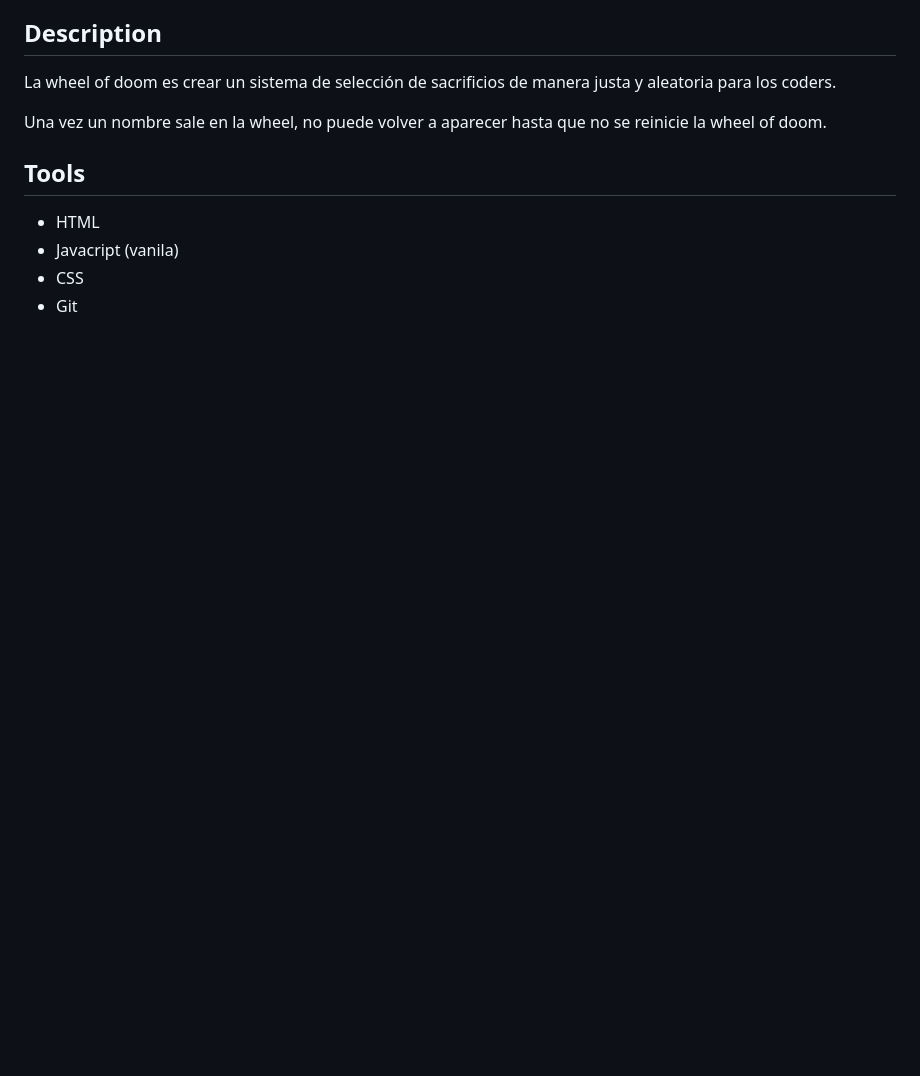
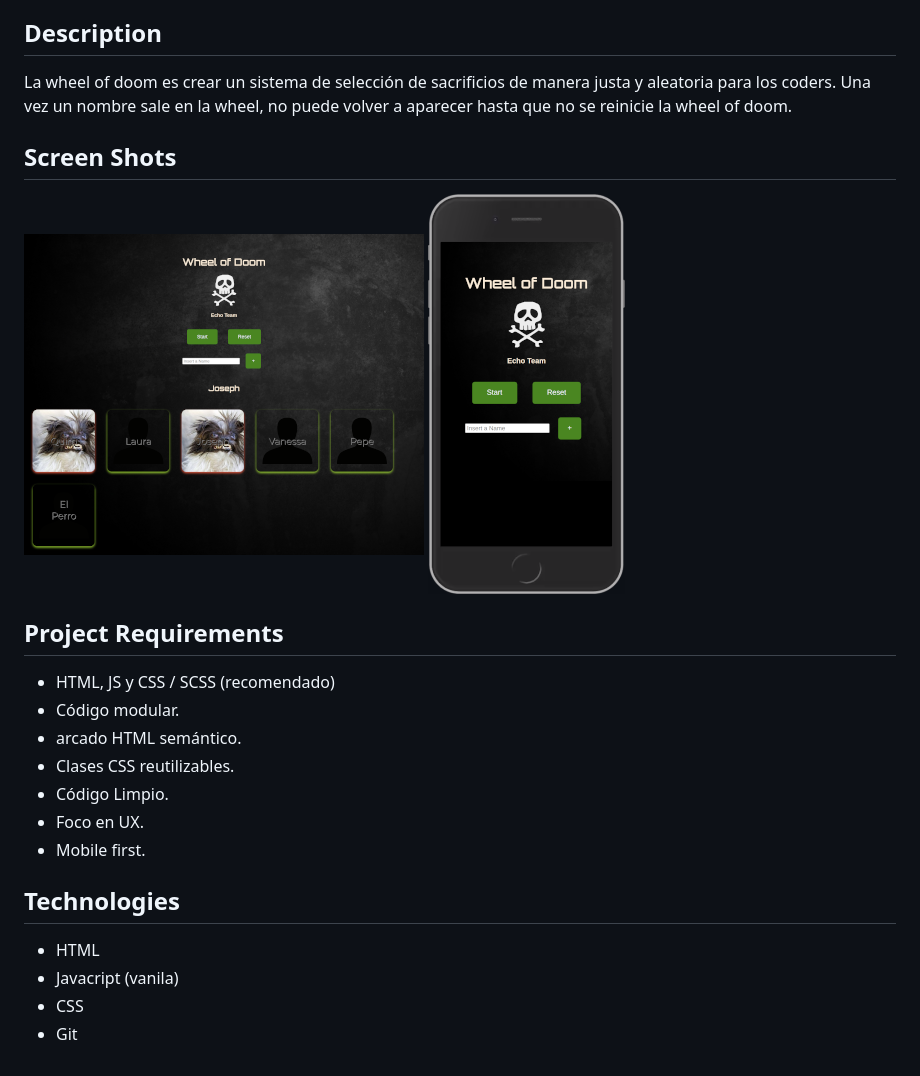
Before and after one commit to Nau-crc/Wheel-of-Doom, a Markdown page: README.md, the part around the change. Rendered like a GitHub page; pictures changed too: img/desktop.png (added), img/mobile.png (added); blank space fills up the shorter version.

Commit message:
docs: update readme

```diff
--- a/README.md
+++ b/README.md
@@ -13,10 +13,26 @@ Project by Echo Team
 ## Description
 
 La wheel of doom es crear un sistema de selección de sacrificios de manera justa y aleatoria para los coders.
-
 Una vez un nombre sale en la wheel, no puede volver a aparecer hasta que no se reinicie la wheel of doom.
 
-## Tools
+
+## Screen Shots
+
+![](img/desktop.png)
+![](img/mobile.png)
+
+## Project Requirements
+
+- HTML, JS y CSS / SCSS (recomendado)
+- Código modular.
+- arcado HTML semántico.
+- Clases CSS reutilizables.
+- Código Limpio.
+- Foco en UX.
+- Mobile first.
+
+
+## Technologies
 
 - HTML
 - Javacript (vanila)
```
